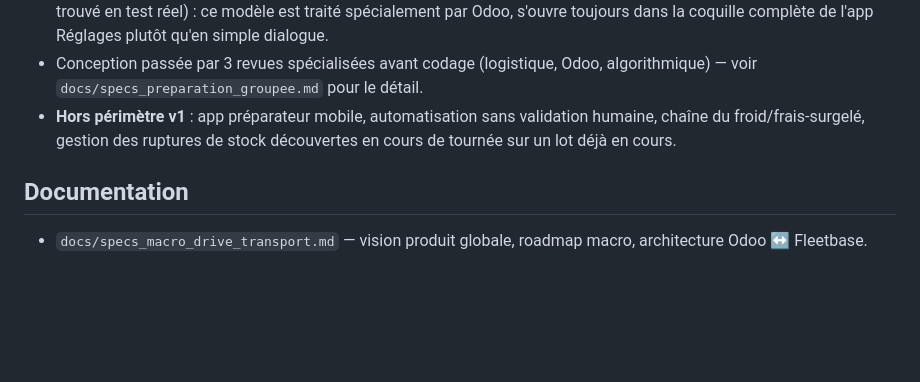
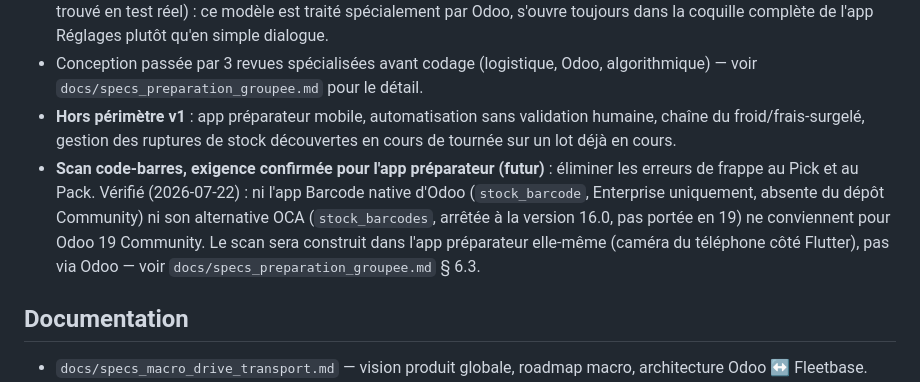
Before and after one commit to ecolealgerienne-ui/echangoorder, a Markdown page: CLAUDE.md, the part around the change. GitHub-like rendering; blank space fills up the shorter version.

```diff
--- a/CLAUDE.md
+++ b/CLAUDE.md
@@ -226,6 +226,7 @@ Voir `docs/specs_preparation_groupee.md` pour la conception complète (algorithm
 - Paramètres réglables via un assistant dédié (`x_batch_picking_settings_wizard`, menu "Paramètres de préparation groupée") — lecture/écriture explicite de `ir.config_parameter`. **`res.config.settings` essayé puis abandonné** (bug trouvé en test réel) : ce modèle est traité spécialement par Odoo, s'ouvre toujours dans la coquille complète de l'app Réglages plutôt qu'en simple dialogue.
 - Conception passée par 3 revues spécialisées avant codage (logistique, Odoo, algorithmique) — voir `docs/specs_preparation_groupee.md` pour le détail.
 - **Hors périmètre v1** : app préparateur mobile, automatisation sans validation humaine, chaîne du froid/frais-surgelé, gestion des ruptures de stock découvertes en cours de tournée sur un lot déjà en cours.
+- **Scan code-barres, exigence confirmée pour l'app préparateur (futur)** : éliminer les erreurs de frappe au Pick et au Pack. Vérifié (2026-07-22) : ni l'app Barcode native d'Odoo (`stock_barcode`, Enterprise uniquement, absente du dépôt Community) ni son alternative OCA (`stock_barcodes`, arrêtée à la version 16.0, pas portée en 19) ne conviennent pour Odoo 19 Community. Le scan sera construit dans l'app préparateur elle-même (caméra du téléphone côté Flutter), pas via Odoo — voir `docs/specs_preparation_groupee.md` § 6.3.
 
 ## Documentation
 
```
Also changed, not shown: docs/specs_preparation_groupee.md (+13 -2 lines).
